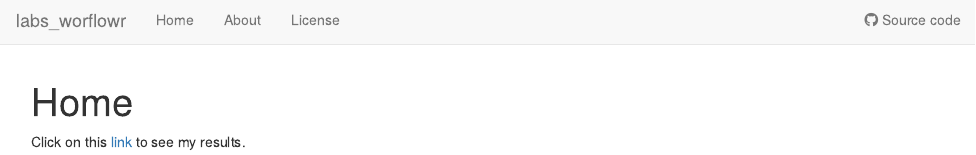
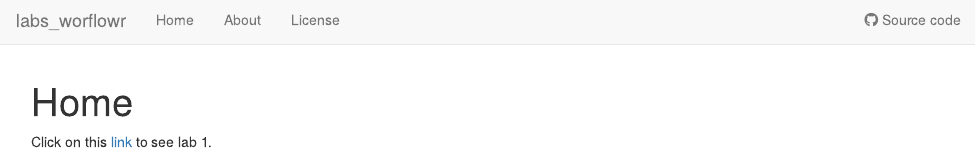
Before and after one commit to tomcerioli/PLBRG7170_labs, an R Markdown document (analysis/index.Rmd): the page in a window 1100 px wide, from its top. Rendered offline with R 4.5, knitr and Pandoc, with nearby package versions; drawn as R Markdown's standard HTML page in place of the format the file asks for.

Commit message:
updated index lab1

```diff
--- a/analysis/index.Rmd
+++ b/analysis/index.Rmd
@@ -8,4 +8,4 @@ editor_options:
   chunk_output_type: console
 ---
 
-Click on this [link](lab1.html) to see my results.
+Click on this [link](lab1.html) to see lab 1.
```
